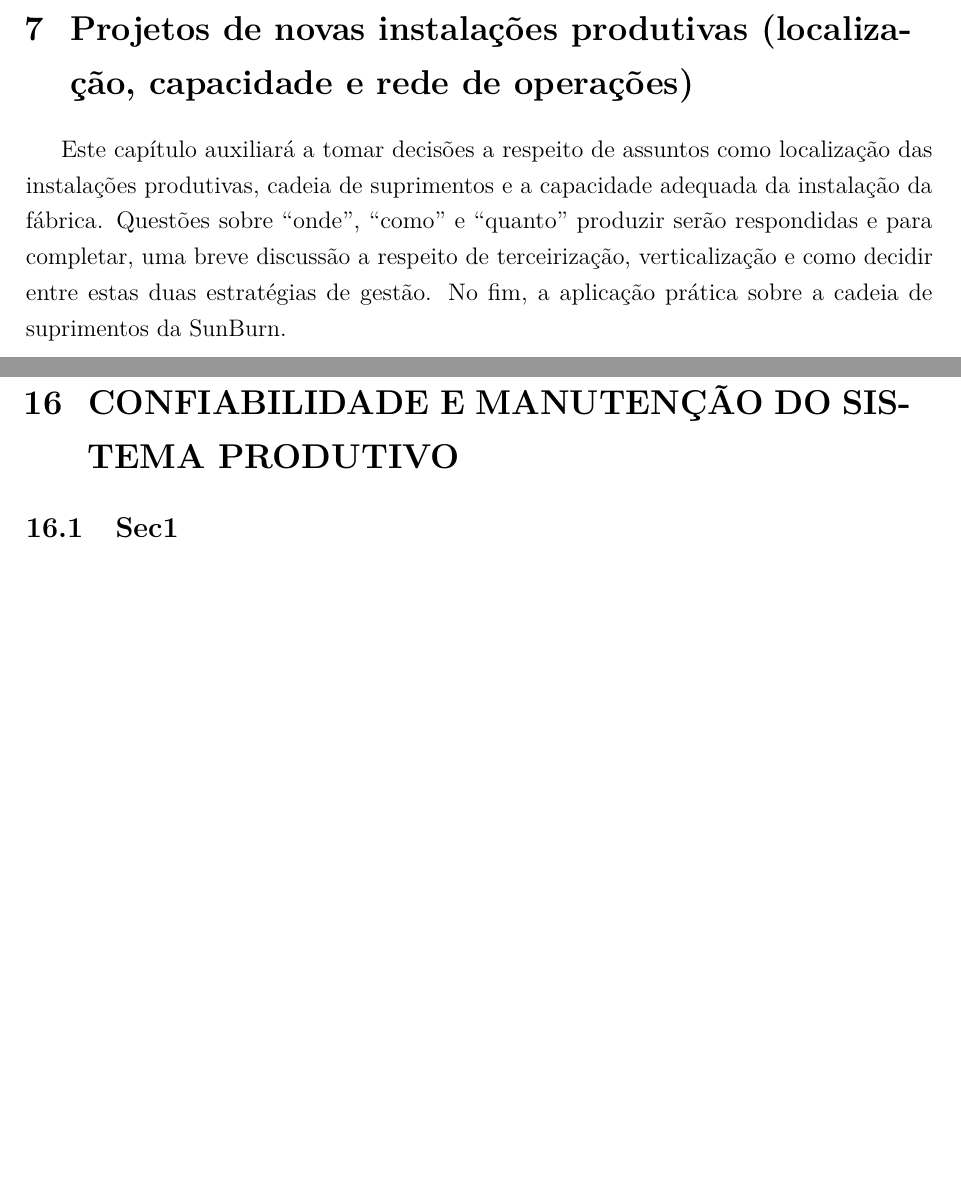
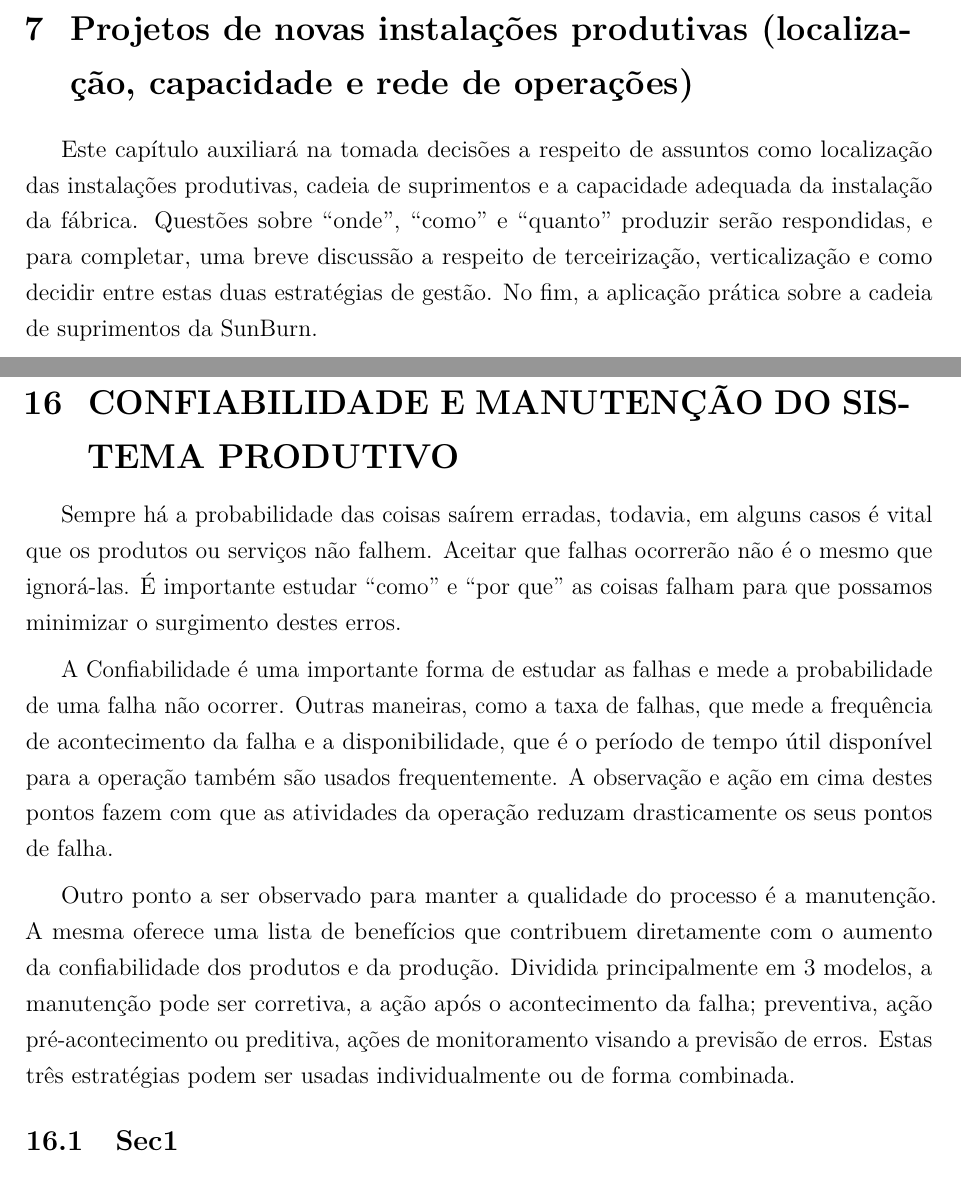
Before and after one commit to JessMotta/report_production_systems, a LaTeX thesis (report_production_systems.tex, which reads sections/07pnovasinstalacoes.tex, sections/16confiablidademanutencao.tex): two parts of pages 23 and 43 of 47, joined at a grey line, cut so that both start at the same text, the shorter picture padded with empty space. Compiled offline with pdfLaTeX.

Commit message:
7 intro and 16

```diff
--- a/sections/07pnovasinstalacoes.tex
+++ b/sections/07pnovasinstalacoes.tex
@@ -2,7 +2,7 @@
 \chapter{Projetos de novas instalações produtivas (localização, capacidade e rede de operações)}
 \label{chap:projetos_de_novas}
 
-Este capítulo auxiliará a tomar decisões a respeito de assuntos como localização das instalações produtivas, cadeia de suprimentos e a capacidade adequada da instalação da fábrica. Questões sobre “onde”, “como” e “quanto” produzir serão respondidas e para completar, uma breve discussão a respeito de terceirização, verticalização e como decidir entre estas duas estratégias de gestão. No fim, a aplicação prática sobre a cadeia de suprimentos da SunBurn.
+Este capítulo auxiliará na tomada decisões a respeito de assuntos como localização das instalações produtivas, cadeia de suprimentos e a capacidade adequada da instalação da fábrica. Questões sobre “onde”, “como” e “quanto” produzir serão respondidas, e para completar, uma breve discussão a respeito de terceirização, verticalização e como decidir entre estas duas estratégias de gestão. No fim, a aplicação prática sobre a cadeia de suprimentos da SunBurn.
 
 \section{Localização}
 \label{sec:projeto_de_novas_localizacao}
--- a/sections/16confiablidademanutencao.tex
+++ b/sections/16confiablidademanutencao.tex
@@ -1,6 +1,10 @@
 \chapter{CONFIABILIDADE E MANUTENÇÃO DO SISTEMA PRODUTIVO}
 \label{chap:confiabilidade_manutencao_do_sistema_produtivo}
+Sempre há a probabilidade das coisas saírem erradas, todavia, em alguns casos é vital que os produtos ou serviços não falhem. Aceitar que falhas ocorrerão não é o mesmo que ignorá-las. É importante estudar ``como'' e ``por que'' as coisas falham para que possamos minimizar o surgimento destes erros.
 
+A Confiabilidade é uma importante forma de estudar as falhas e mede a probabilidade de uma falha não ocorrer. Outras maneiras, como a taxa de falhas, que mede a frequência de acontecimento da falha e a disponibilidade, que é o período de tempo útil disponível para a operação também são usados frequentemente. A observação e ação em cima destes pontos fazem com que as atividades da operação reduzam drasticamente os seus pontos de falha.
+
+Outro ponto a ser observado para manter a qualidade do processo é a manutenção. A mesma oferece uma lista de benefícios que contribuem diretamente com o aumento da confiabilidade dos produtos e da produção. Dividida principalmente em 3 modelos, a manutenção pode ser corretiva, a ação após o acontecimento da falha; preventiva, ação pré-acontecimento ou preditiva, ações de monitoramento visando a previsão de erros. Estas três estratégias podem ser usadas individualmente ou de forma combinada.
 
 %------------------------------------------------------------------
 \section{Sec1}
```
